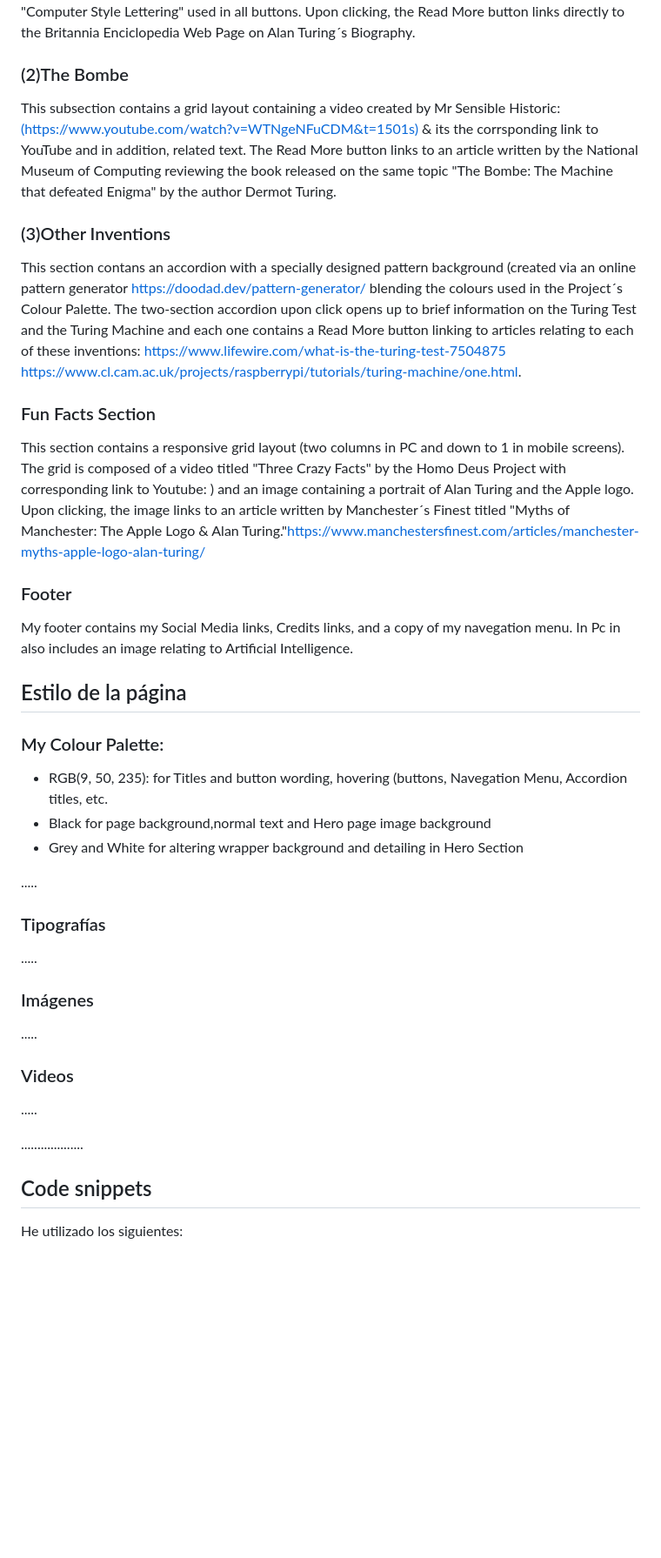
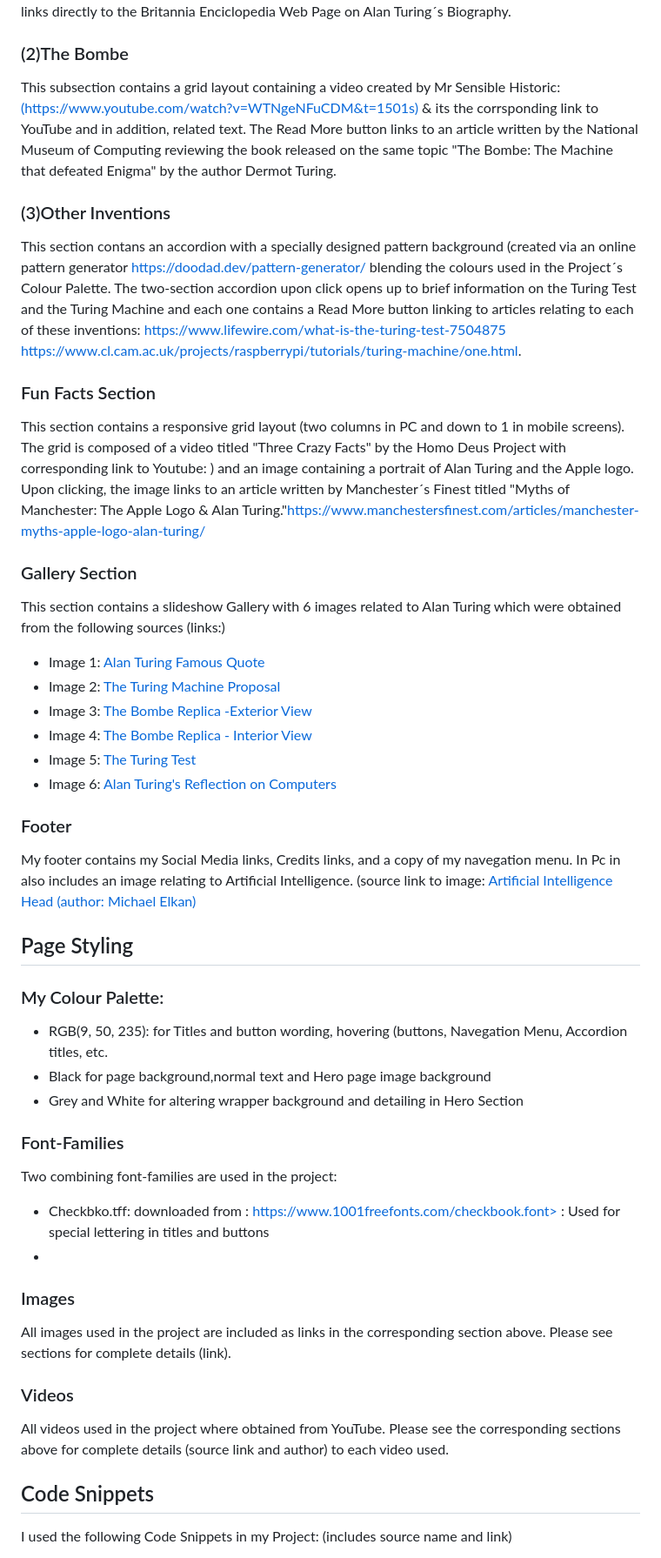
Before and after one commit to spir611/MyProject_AlanTuring, a Markdown page: README.md, the part around the change printed below. Shown: that part at 87% size. Drawn GitHub-style; blank space fills up the shorter version.

Commit message:
Update README.md
Add all Changes (except Hero Image)

```diff
--- a/README.md
+++ b/README.md
@@ -55,8 +56,10 @@ Menu which when clicked on lead directly to one of the three subsections: The Bi
  with the special "Computer Style Lettering" used in all buttons. Upon clicking, the Read More button links directly to the Britannia Enciclopedia Web Page on Alan Turing´s Biography.</p>
+
 
 <h3>(2)The Bombe</h3>
 <p> This subsection contains a grid layout containing a video created by Mr Sensible Historic: <a href="https://www.youtube.com/watch?v=WTNgeNFuCDM&t=1501s">(https://www.youtube.com/watch?v=WTNgeNFuCDM&t=1501s)</a> & its the corrsponding link to YouTube and in addition, related text. The Read More button links
  to an article written by the National Museum of Computing reviewing the book released on the same topic "The Bombe: The Machine that defeated Enigma" by the author Dermot Turing.</p>
+
 
 <h3>(3)Other Inventions</h3>
 <p>This section contans an accordion with a specially designed pattern background (created via an online pattern generator <a href="https://doodad.dev/pattern-generator/">https://doodad.dev/pattern-generator/</a>
@@ -66,18 +69,33 @@ contains a Read More button linking to articles relating to each of these invent
          <a href="https://www.cl.cam.ac.uk/projects/raspberrypi/tutorials/turing-machine/one.html">https://www.cl.cam.ac.uk/projects/raspberrypi/tutorials/turing-machine/one.html</a>.</p>
 
 
-
+<p></p>
 <h3>Fun Facts Section</h3>
 <p>This section contains a responsive grid layout (two columns in PC and down to 1 in mobile screens). The grid is composed of a video titled "Three Crazy Facts" by the Homo Deus Project with
 corresponding link to Youtube: <a href="https://www.youtube.com/watch?v=-6yma88eQhs"> </a>) and an image containing a portrait of Alan Turing and the Apple logo. Upon clicking, the image links to an article written by Manchester´s Finest titled "Myths of
 Manchester: The Apple Logo & Alan Turing."<a href="https://www.manchestersfinest.com/articles/manchester-myths-apple-logo-alan-turing/">https://www.manchestersfinest.com/articles/manchester-myths-apple-logo-alan-turing/
 </a></p>
+<p></p>
 
+
+<h3>Gallery Section</h3>
+<p>This section contains a slideshow Gallery with 6 images related to Alan Turing which were obtained from the following sources (links:)</p>
+<ul>
+    <li>Image 1: <a href="https://miro.medium.com/v2/resize:fit:1080/0*3KoQ22n6444LQr0K">Alan Turing Famous Quote</a></li>
+   <li>Image 2: <a href="https://i.ytimg.com/vi/Hv9hkWF3TYM/maxresdefault.jpg">The Turing Machine Proposal</a></li>
+   <li>Image 3: <a href="https://s0.geograph.org.uk/geophotos/05/11/18/5111862_10334db1.jpg">The Bombe Replica -Exterior View</a></li>
+   <li>Image 4: <a href="https://i.ytimg.com/vi/Kq59nsLnuvg/maxresdefault.jpg">The Bombe Replica - Interior View</a></li>
+    <li>Image 5: <a href="https://i.abcnewsfe.com/a/187ba44a-8c4a-4a87-96e7-140a1767243f/TuringTestInfographic_v01_DG_1689800738777_hpEmbed_16x9.jpg">The Turing Test</a></li>
+   <li>Image 6: <a href="https://factmyth.com/wp-content/uploads/2016/06/can-machines-think.jpg">Alan Turing's Reflection on Computers</a></li>
+</ul>
+
+<p></p>
 <h3>Footer</h3>
 <p>My footer contains my Social Media links, Credits links, and a copy of my navegation menu. In Pc in also includes an image relating to
- Artificial Intelligence.</p>
+ Artificial Intelligence. (source link to image: <a href="https://therythmasticworld.blogspot.com/2022/12/artificial-intelligence.html ">Artificial Intelligence Head (author: Michael Elkan)</a></p>
 
-<h2 id="pagestyle">Estilo de la página</h2>
+<p></p>
+<h2 id="pagestyle">Page Styling</h2>
 <h3>My Colour Palette:</h3>
 <ul>
   <li>RGB(9, 50, 235): for Titles and button wording, hovering (buttons, Navegation Menu, Accordion titles, etc.</li>
@@ -86,14 +104,19 @@ Manchester: The Apple Logo & Alan Turing."<a href="https://www.manchestersfinest
 </ul>
 
 
-<p>.....</p>
-<h3>Tipografías</h3>
-<p>.....</p>
-<h3>Imágenes</h3>
-<p>.....</p>
+<p></p>
+<h3>Font-Families</h3>
+<p>Two combining font-families are used in the project: </p>
+<ul>
+  <li>Checkbko.tff: downloaded from : <a href="https://www.1001freefonts.com/checkbook.font">https://www.1001freefonts.com/checkbook.font></a> : Used for special lettering in titles and buttons</li>
+  <li></li>
+</ul>
+
+
+<h3>Images</h3>
+<p> All images used in the project are included as links in the corresponding section above. Please see sections for complete details (link).</p>
 <h3>Videos</h3>
-<p>.....</p>
-...................
-<h2 id="snippets">Code snippets</h2>
-<p>He utilizado los siguientes:</p>
+<p>All videos used in the project where obtained from YouTube. Please see the corresponding sections above for complete details (source link and author) to each video used.</p>
+<h2 id="snippets">Code Snippets</h2>
+<p>I used the following Code Snippets in my Project: (includes source name and link)</p>
 <ul>
```
Also changed, not shown: other parts of README.md (+10 -6 lines).
